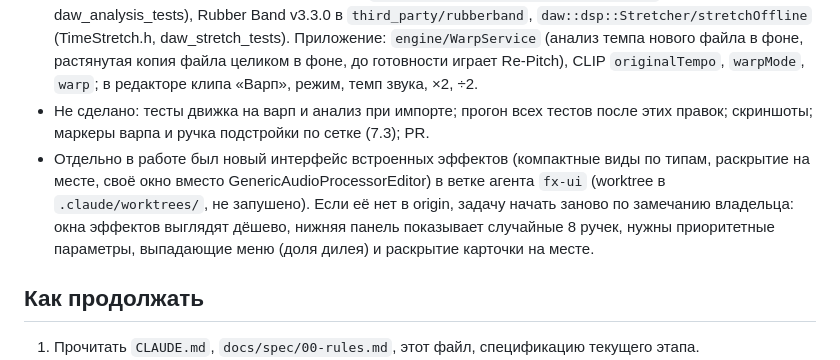
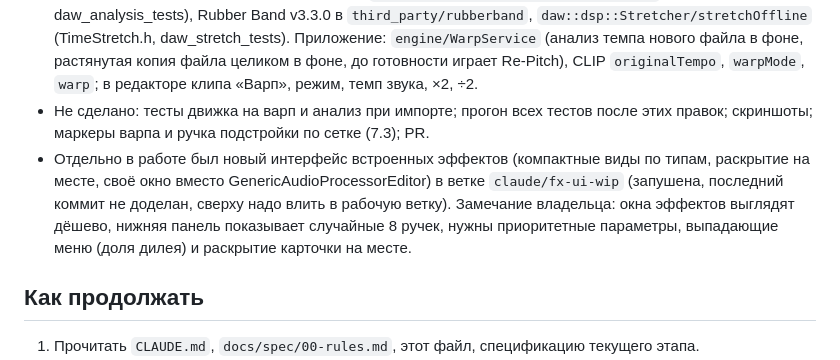
Before and after one commit to Silver-Season/DAW, a Markdown page: docs/HANDOFF.md, the part around the change. Drawn GitHub-style.

Commit message:
Handoff: where the effect UI work is
Co-Authored-By: Claude Opus 5.5 <noreply@anthropic.com>
Claude-Session: https://claude.ai/code/session_01Ndr56d3AAZv4hiYepFiPBn

```diff
--- a/docs/HANDOFF.md
+++ b/docs/HANDOFF.md
@@ -8,7 +8,7 @@
 - Сделано: в аранжировке меню «Добавить MIDI-/аудиодорожку» (правая кнопка по пустому месту и по заголовку, там же дублировать/удалить); бросание из браузера чего угодно на дорожку или в пустое место (эффект в пустоту создаёт аудиодорожку с ним, MIDI-файл становится клипом на шкале); старт и петля в нижнем редакторе клипа теперь действуют на клип аранжировки (ClipRef::startOffset/loopEnabled читают ACLIP).
 - Сделано, не проверено вживую: варп. Ядро: `daw::dsp::estimateTempo/detectOnsets` (Onsets.h, тест daw_analysis_tests), Rubber Band v3.3.0 в `third_party/rubberband`, `daw::dsp::Stretcher/stretchOffline` (TimeStretch.h, daw_stretch_tests). Приложение: `engine/WarpService` (анализ темпа нового файла в фоне, растянутая копия файла целиком в фоне, до готовности играет Re-Pitch), CLIP `originalTempo`, `warpMode`, `warp`; в редакторе клипа «Варп», режим, темп звука, ×2, ÷2.
 - Не сделано: тесты движка на варп и анализ при импорте; прогон всех тестов после этих правок; скриншоты; маркеры варпа и ручка подстройки по сетке (7.3); PR.
-- Отдельно в работе был новый интерфейс встроенных эффектов (компактные виды по типам, раскрытие на месте, своё окно вместо GenericAudioProcessorEditor) в ветке агента `fx-ui` (worktree в `.claude/worktrees/`, не запушено). Если её нет в origin, задачу начать заново по замечанию владельца: окна эффектов выглядят дёшево, нижняя панель показывает случайные 8 ручек, нужны приоритетные параметры, выпадающие меню (доля дилея) и раскрытие карточки на месте.
+- Отдельно в работе был новый интерфейс встроенных эффектов (компактные виды по типам, раскрытие на месте, своё окно вместо GenericAudioProcessorEditor) в ветке `claude/fx-ui-wip` (запушена, последний коммит не доделан, сверху надо влить в рабочую ветку). Замечание владельца: окна эффектов выглядят дёшево, нижняя панель показывает случайные 8 ручек, нужны приоритетные параметры, выпадающие меню (доля дилея) и раскрытие карточки на месте.
 
 ## Как продолжать
 
```
